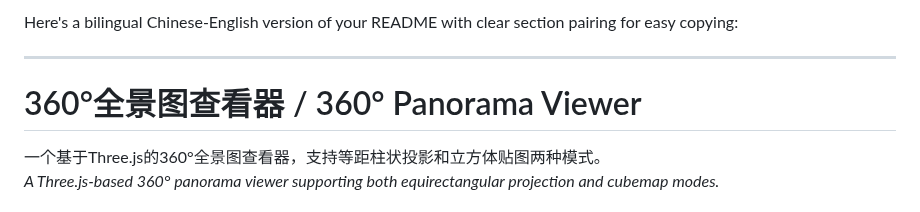
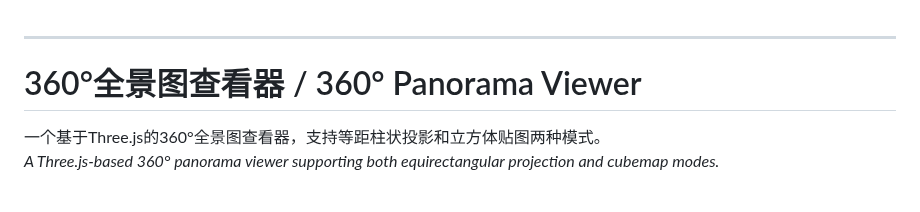
Before and after one commit to yinhe0597/-, a Markdown page: README.md, the part around the change. Drawn GitHub-style.

```diff
--- a/README.md
+++ b/README.md
@@ -1,4 +1,3 @@
-Here's a bilingual Chinese-English version of your README with clear section pairing for easy copying:
 
 ---
 # 360°全景图查看器 / 360° Panorama Viewer
```
